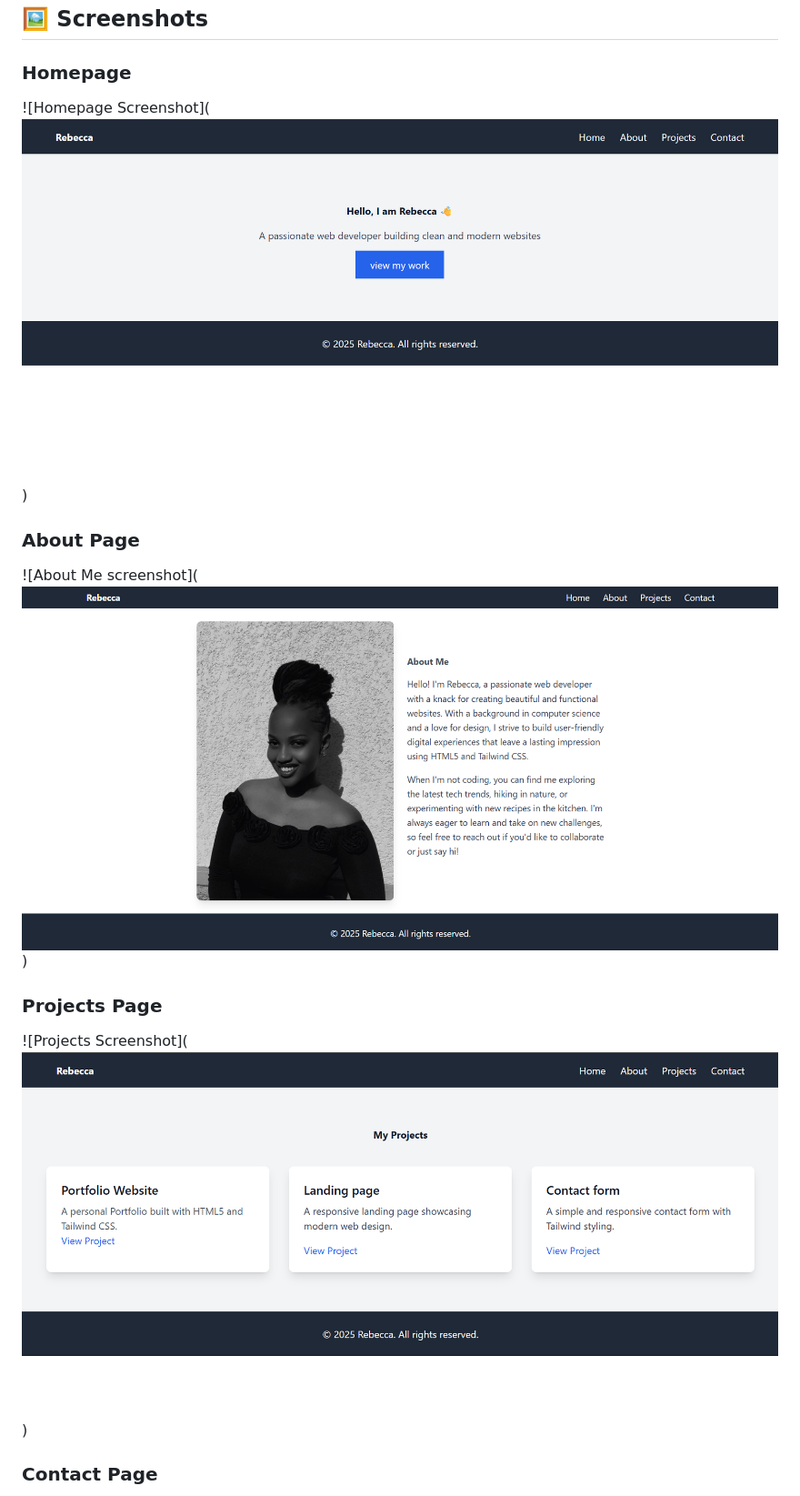
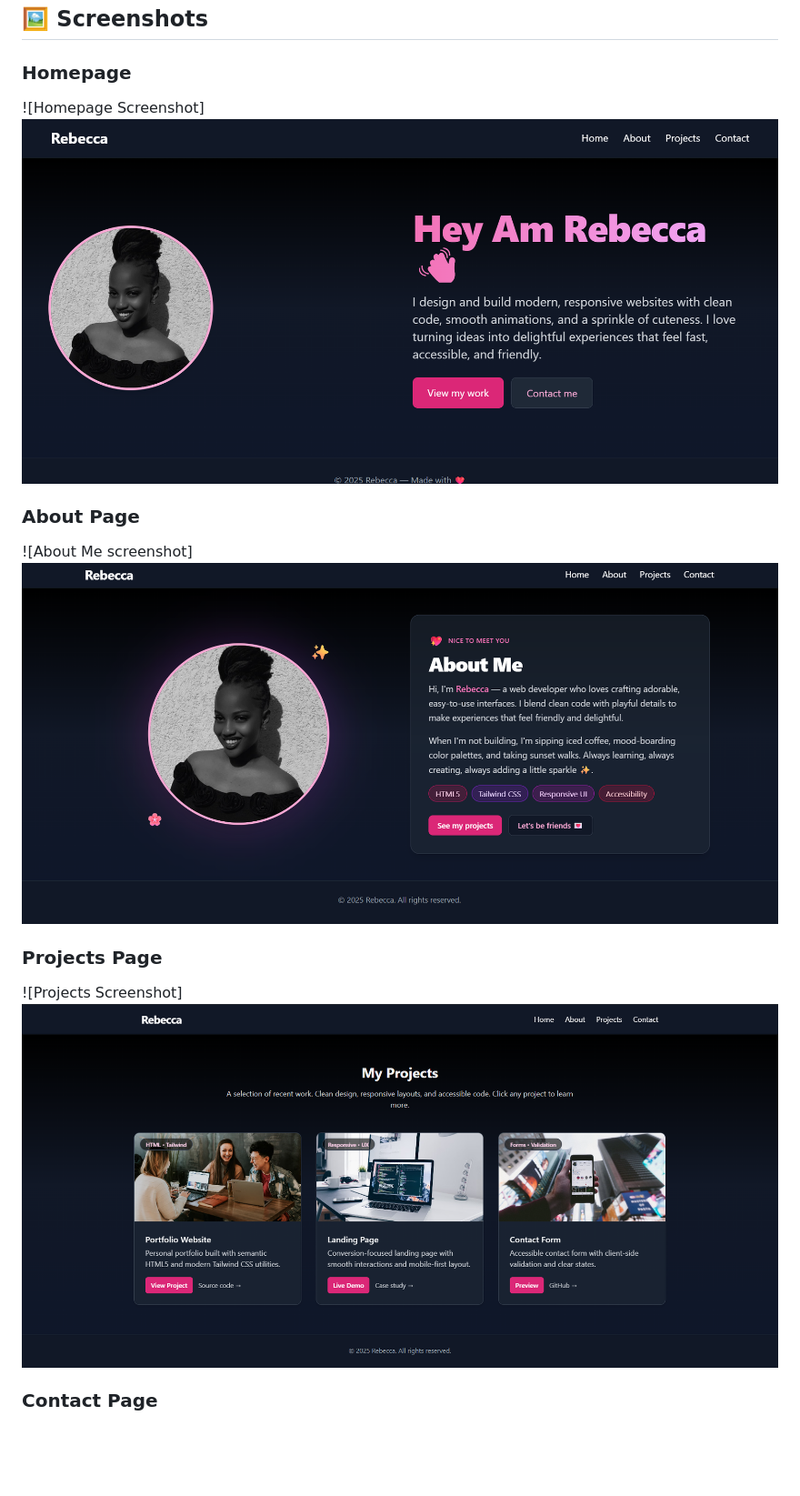
Before and after one commit to Boldecca/PERSONAL_PORTIFOLIO_WEBSITE, a Markdown page: README.md, the part around the change printed below. Shown: that part at 91% size. GitHub-like rendering; pictures changed too: image-4.png (added), image-5.png (added), image-6.png (added); blank space fills up the shorter version.

Commit message:
changed screenshots

```diff
--- a/README.md
+++ b/README.md
@@ -27,12 +27,12 @@ The purpose of this project is to:
 
 ## 🖼 Screenshots
 ### Homepage
-![Homepage Screenshot](![alt text](image.png))
+![Homepage Screenshot]![alt text](image-4.png)
 
 ### About Page
-![About Me screenshot](![alt text](image-2.png))
+![About Me screenshot]![alt text](image-5.png)
 
 ### Projects Page
-![Projects Screenshot](![alt text](image-1.png))
+![Projects Screenshot]![alt text](image-6.png)
 
 ### Contact Page
```
Also changed, not shown: other parts of README.md (+1 -1 lines), image-7.png (added).
